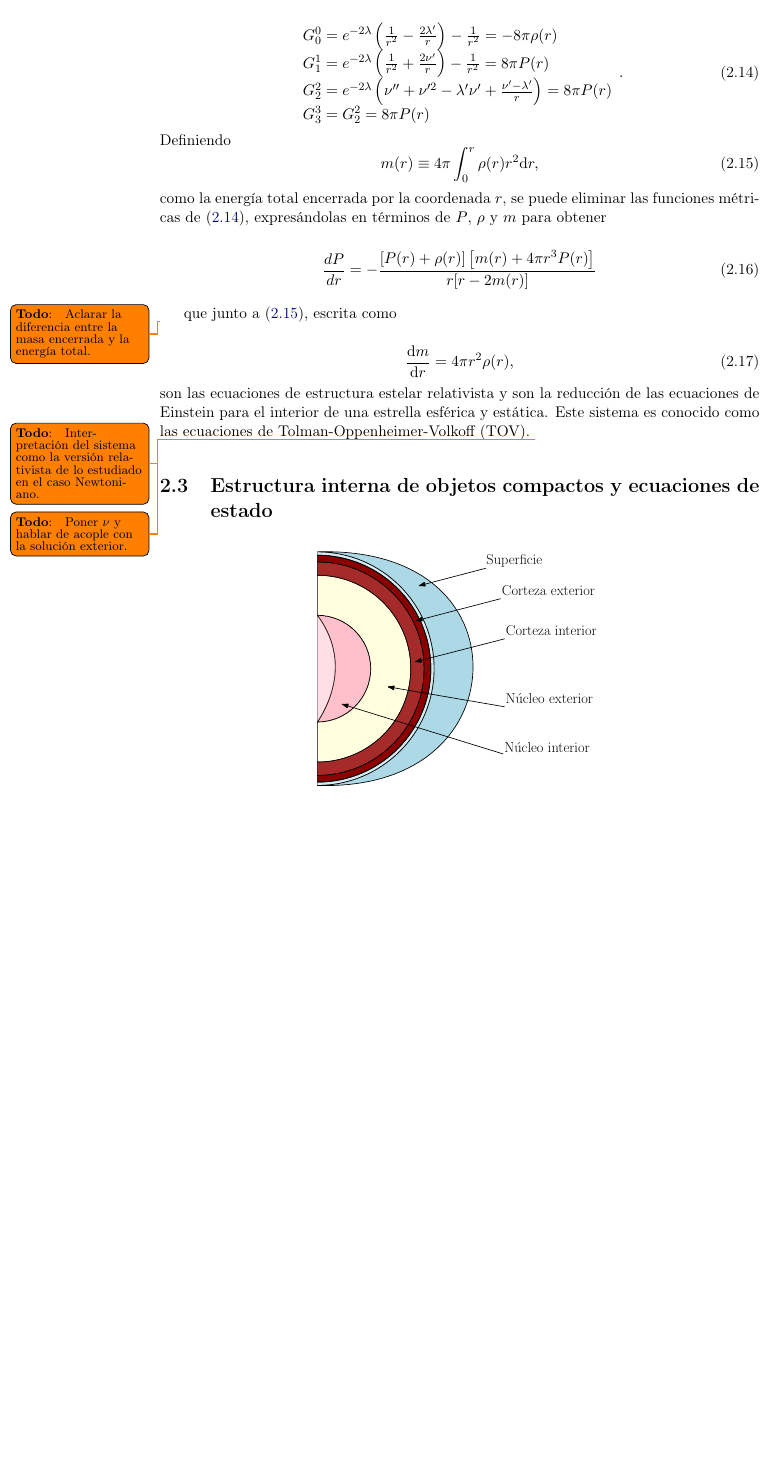
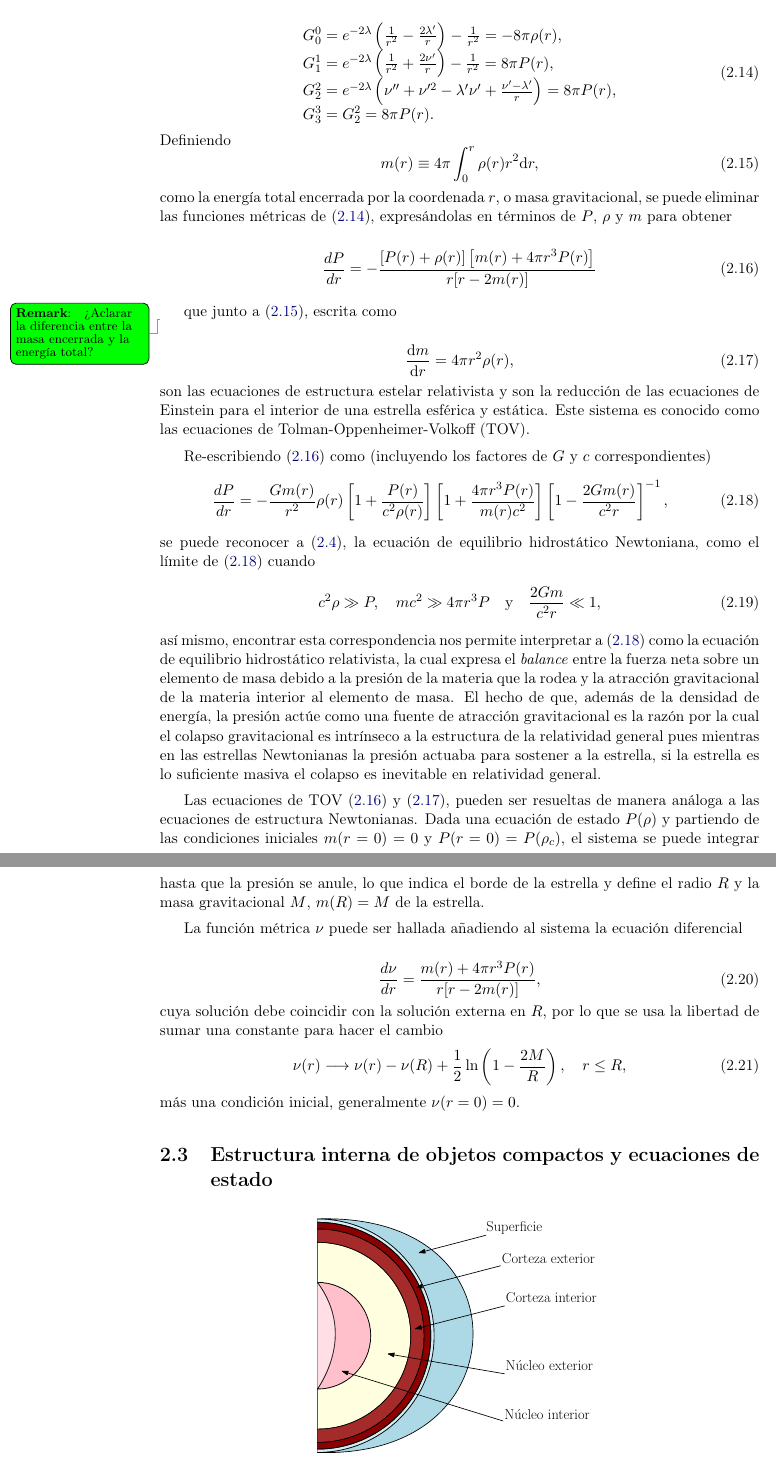
Before and after one commit to DavidRamosSal/Bachelors_thesis_proposal, a LaTeX thesis (main.tex, which reads content/chapters/chapter2.tex): part of page 11 of 16 before the commit and two parts of pages 11 and 12 of 16 after it, the two joined at a grey line, cut so that both start at the same text, the shorter picture padded with empty space. Compiled offline with pdfLaTeX.

Commit message:
Finished Relativistic Stellar Structure

```diff
--- a/content/chapters/chapter2.tex
+++ b/content/chapters/chapter2.tex
@@ -102,21 +103,48 @@ Definiendo
     m ( r ) \equiv 4 \pi \int _ { 0 } ^ { r } \rho ( r ) r ^ { 2 } \dd r,
     \label{me}
 \end{equation}
-como la energía total encerrada por la coordenada $r$, se puede eliminar las funciones métricas de \eqref{eee}, expresándolas en términos de $P$, $\rho$ y $m$ para obtener
+como la energía total encerrada por la coordenada $r$, o masa gravitacional, se puede eliminar las funciones métricas de \eqref{eee}, expresándolas en términos de $P$, $\rho$ y $m$ para obtener
 
 \begin{equation}
     \frac { d P } { d r } = - \frac { [ P ( r ) + \rho ( r ) ] \left[ m ( r ) + 4 \pi r ^ { 3 } P ( r ) \right] } { r [ r - 2 m ( r ) ] }
+    \label{dptov}
 \end{equation}
 
 que junto a \eqref{me}, escrita como
 
-\TODO{Aclarar la diferencia entre la masa encerrada y la energía total.}
+\REMARK{¿Aclarar la diferencia entre la masa encerrada y la energía total?}
 \begin{equation}
     \frac { \mathrm { d } m } { \mathrm { d } r } = 4 \pi r ^ { 2 } \rho(r),
+    \label{dmtov}
 \end{equation}
 son las ecuaciones de estructura estelar relativista y son la reducción de las ecuaciones de Einstein para el interior de una estrella esférica y estática. Este sistema es conocido como las ecuaciones de Tolman-Oppenheimer-Volkoff (TOV).
-\TODO{Interpretación del sistema como la versión relativista de lo estudiado en el caso Newtoniano.}
-\TODO{Poner $\nu$ y hablar de acople con la solución exterior.}
+
+Re-escribiendo \eqref{dptov} como (incluyendo los factores de $G$ y $c$ correspondientes)
+\begin{equation}
+    \frac { d P } { d r } =  - \frac { G  m ( r ) } { r ^ { 2 } } \rho ( r ) \left[ 1 + \frac { P ( r ) } {c ^ { 2 } \rho ( r ) } \right] \left[ 1 + \frac { 4 \pi r ^ { 3 } P ( r ) } { m ( r ) c ^ { 2 } } \right]  \left[ 1 - \frac { 2 G m ( r ) } { c ^ { 2 } r } \right] ^ { - 1 },
+    \label{dprelat}
+\end{equation}
+se puede reconocer a \eqref{dpnewton}, la ecuación de equilibrio hidrostático Newtoniana, como el límite de \eqref{dprelat} cuando
+\begin{equation}
+    c^2\rho \gg P \qc mc^2 \gg 4\pi r^3P \quad \text{y} \quad  \frac{2Gm}{c^2r}\ll 1,
+\end{equation}
+así mismo, encontrar esta correspondencia nos permite interpretar a \eqref{dprelat} como la ecuación de equilibrio hidrostático relativista, la cual expresa el \textit{balance} entre la fuerza neta sobre un elemento de masa debido a la presión de la materia que la rodea y la atracción gravitacional de la materia interior al elemento de masa. El hecho de que, además de la densidad de energía, la presión actúe como una fuente de atracción gravitacional es la razón por la cual el colapso gravitacional es intrínseco a la estructura de la relatividad general pues mientras en las estrellas Newtonianas la presión actuaba para sostener a la estrella, si la estrella es lo suficiente masiva el colapso es inevitable en relatividad general.
+
+Las ecuaciones de TOV \eqref{dptov} y \eqref{dmtov}, pueden ser resueltas de manera análoga a las ecuaciones de estructura Newtonianas. Dada una ecuación de estado $P(\rho)$ y partiendo de las condiciones iniciales $m(r=0)=0$ y $P(r=0)=P(\rho_c)$, el sistema se puede integrar hasta que la presión se anule, lo que indica el borde de la estrella y define el radio $R$ y la masa gravitacional $M$, $m(R)=M$ de la estrella.
+
+La función métrica $\nu$ puede ser hallada añadiendo al sistema la ecuación diferencial
+
+\begin{equation}
+    \frac { d \nu } { d r } = \frac { m ( r ) + 4 \pi r ^ { 3 } P ( r ) } { r [ r - 2 m ( r ) ] },
+\end{equation}
+cuya solución debe coincidir con la solución externa en $R$, por lo que se usa la libertad de sumar una constante para hacer el cambio
+\begin{equation}
+    \nu ( r ) \longrightarrow \nu ( r ) - \nu ( R ) + \frac { 1 } { 2 } \ln \left( 1 - \frac { 2 M } { R } \right) , \quad r \leq R,
+\end{equation}
+más una condición inicial, generalmente $\nu(r=0)=0$.
+
+
+
 
 \section{Estructura interna de objetos compactos y ecuaciones de estado}
 
```
Also changed, not shown: content/chapters/chapter2.tex (13 more changed lines).
